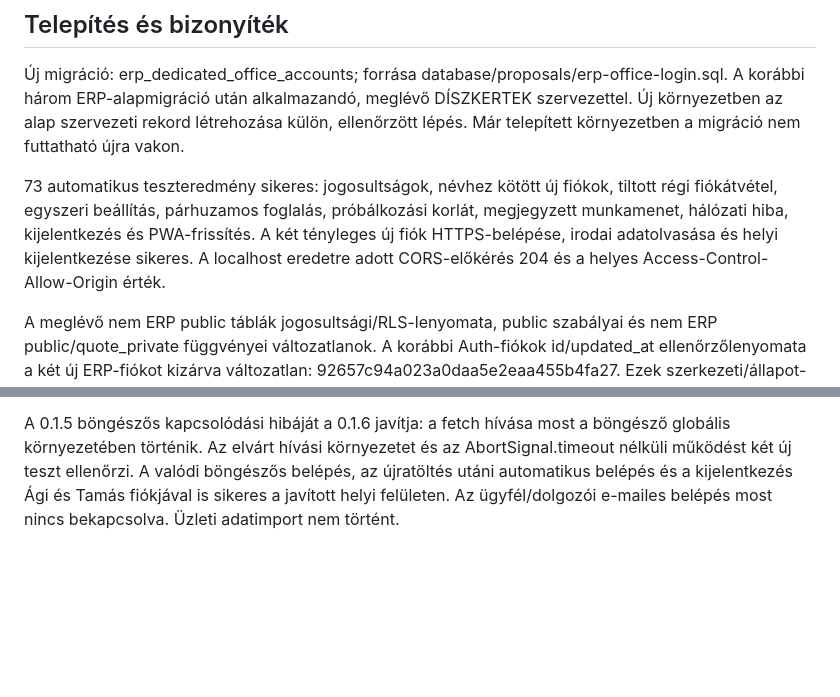
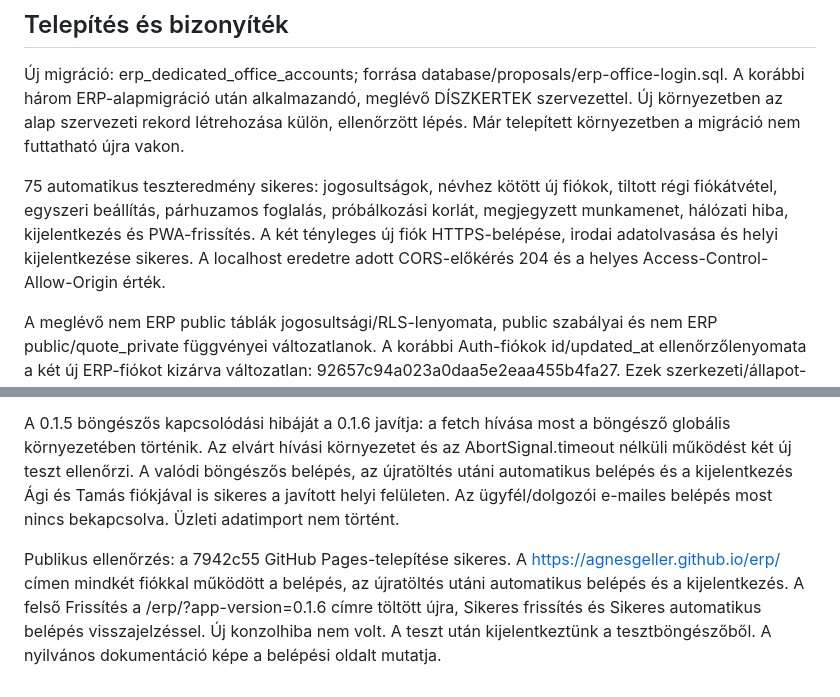
Before and after one commit to AgnesGeller/erp, a Markdown page: docs/irodai-belepes.md, 2 parts joined by grey strips. Rendered like a GitHub page; blank space fills up the shorter version.

Commit message:
Dokumentacio: ellenorzott eles belepes es nyilvanos kepernyokep

```diff
--- a/docs/irodai-belepes.md
+++ b/docs/irodai-belepes.md
@@ -35,10 +35,13 @@ A GitHub Pages azonos domainjén lévő alkalmazások böngészőtárhelye techn
 
 Új migráció: erp_dedicated_office_accounts; forrása database/proposals/erp-office-login.sql. A korábbi három ERP-alapmigráció után alkalmazandó, meglévő DÍSZKERTEK szervezettel. Új környezetben az alap szervezeti rekord létrehozása külön, ellenőrzött lépés. Már telepített környezetben a migráció nem futtatható újra vakon.
 
-73 automatikus teszteredmény sikeres: jogosultságok, névhez kötött új fiókok, tiltott régi fiókátvétel, egyszeri beállítás, párhuzamos foglalás, próbálkozási korlát, megjegyzett munkamenet, hálózati hiba, kijelentkezés és PWA-frissítés. A két tényleges új fiók HTTPS-belépése, irodai adatolvasása és helyi kijelentkezése sikeres. A localhost eredetre adott CORS-előkérés 204 és a helyes Access-Control-Allow-Origin érték.
+75 automatikus teszteredmény sikeres: jogosultságok, névhez kötött új fiókok, tiltott régi fiókátvétel, egyszeri beállítás, párhuzamos foglalás, próbálkozási korlát, megjegyzett munkamenet, hálózati hiba, kijelentkezés és PWA-frissítés. A két tényleges új fiók HTTPS-belépése, irodai adatolvasása és helyi kijelentkezése sikeres. A localhost eredetre adott CORS-előkérés 204 és a helyes Access-Control-Allow-Origin érték.
 
 A meglévő nem ERP public táblák jogosultsági/RLS-lenyomata, public szabályai és nem ERP public/quote_private függvényei változatlanok. A korábbi Auth-fiókok id/updated_at ellenőrzőlenyomata a két új ERP-fiókot kizárva változatlan: 92657c94a023a0daa5e2eaa455b4fa27. Ezek szerkezeti/állapot-ellenőrzések, nem a többi alkalmazás teljes újratesztelése.
 
 A saját privát adminisztratív tábla policy nélküli FORCE RLS-védelme tudatos; csak a fenti szűk szerveroldali függvények kezelik. A korábbi projektfigyelmeztetések megmaradnak. [Supabase RLS-ellenőrző leírása](https://supabase.com/docs/guides/database/database-linter?lint=0008_rls_enabled_no_policy).
 
 A 0.1.5 böngészős kapcsolódási hibáját a 0.1.6 javítja: a fetch hívása most a böngésző globális környezetében történik. Az elvárt hívási környezetet és az AbortSignal.timeout nélküli működést két új teszt ellenőrzi. A valódi böngészős belépés, az újratöltés utáni automatikus belépés és a kijelentkezés Ági és Tamás fiókjával is sikeres a javított helyi felületen. Az ügyfél/dolgozói e-mailes belépés most nincs bekapcsolva. Üzleti adatimport nem történt.
+
+
+Publikus ellenőrzés: a 7942c55 GitHub Pages-telepítése sikeres. A https://agnesgeller.github.io/erp/ címen mindkét fiókkal működött a belépés, az újratöltés utáni automatikus belépés és a kijelentkezés. A felső Frissítés a /erp/?app-version=0.1.6 címre töltött újra, Sikeres frissítés és Sikeres automatikus belépés visszajelzéssel. Új konzolhiba nem volt. A teszt után kijelentkeztünk a tesztböngészőből. A nyilvános dokumentáció képe a belépési oldalt mutatja.
```
Also changed, not shown: README.md (+3 -0 lines), docs/fejlesztesi-naplo.md (+2 -0 lines), docs/kepek/kezdo-desktop.png.
